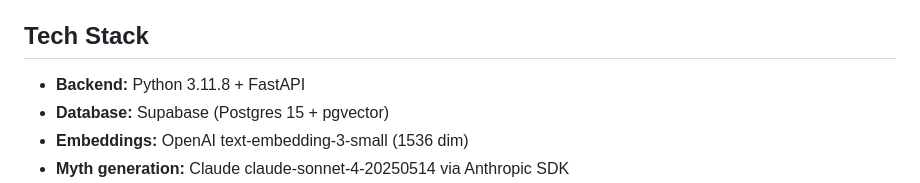
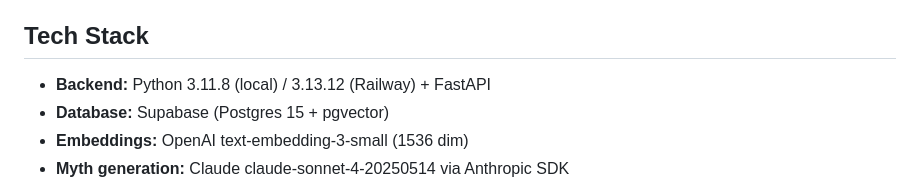
Before and after one commit to stevengizzi/sasa-zamani, a Markdown page: CLAUDE.md, the part around the change. GitHub-like rendering.

Commit message:
docs: note Railway Python version alongside local
Co-Authored-By: Claude Opus 4.6 <noreply@anthropic.com>

```diff
--- a/CLAUDE.md
+++ b/CLAUDE.md
@@ -25,7 +25,7 @@ Philosophical framework: Mbiti's Bantu time (past pools in front of you, organiz
 
 ## Tech Stack
 
-- **Backend:** Python 3.11.8 + FastAPI
+- **Backend:** Python 3.11.8 (local) / 3.13.12 (Railway) + FastAPI
 - **Database:** Supabase (Postgres 15 + pgvector)
 - **Embeddings:** OpenAI text-embedding-3-small (1536 dim)
 - **Myth generation:** Claude claude-sonnet-4-20250514 via Anthropic SDK
```
Also changed, not shown: docs/architecture.md (+1 -1 lines), docs/project-knowledge.md (+1 -1 lines).
